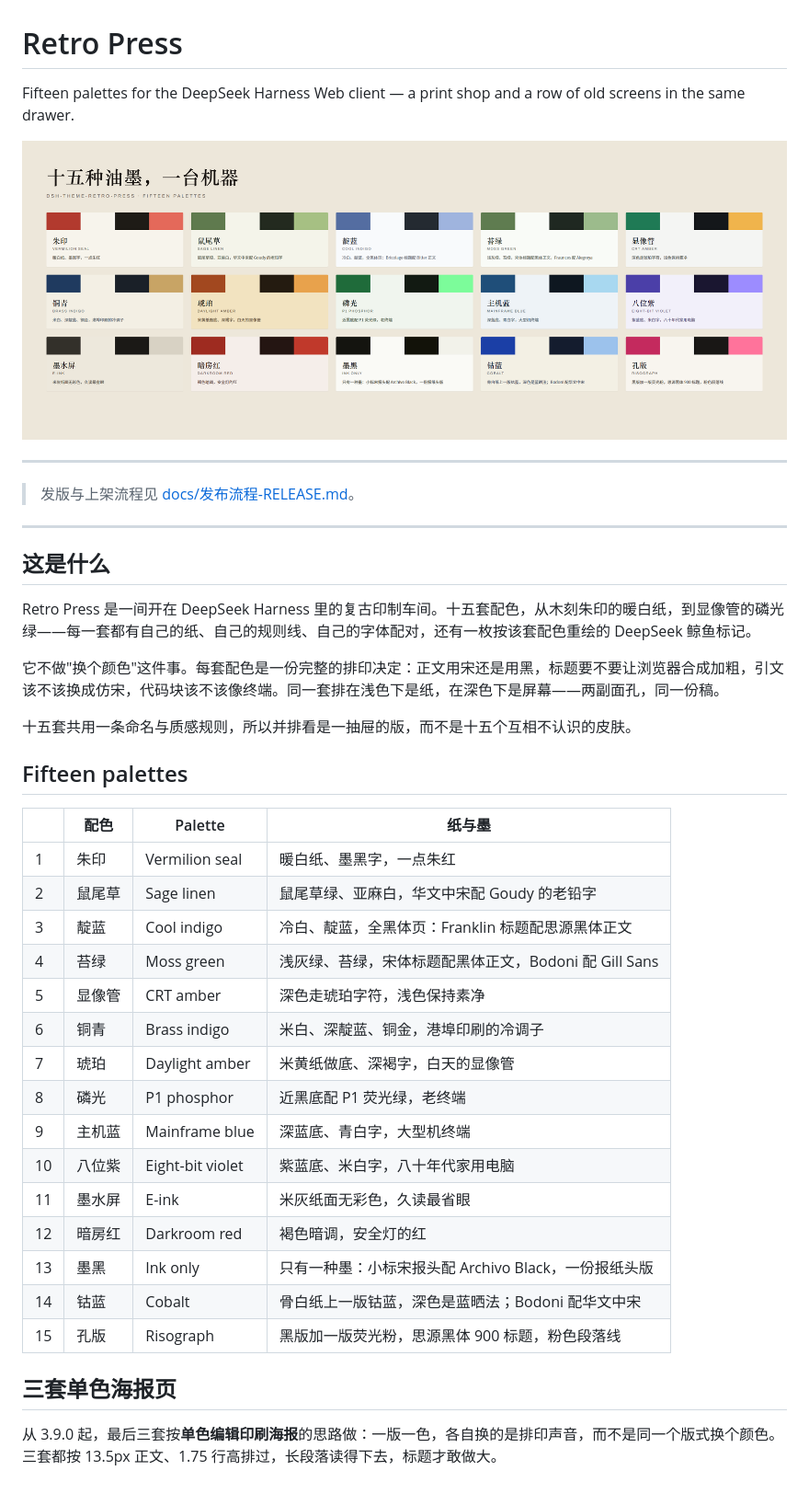
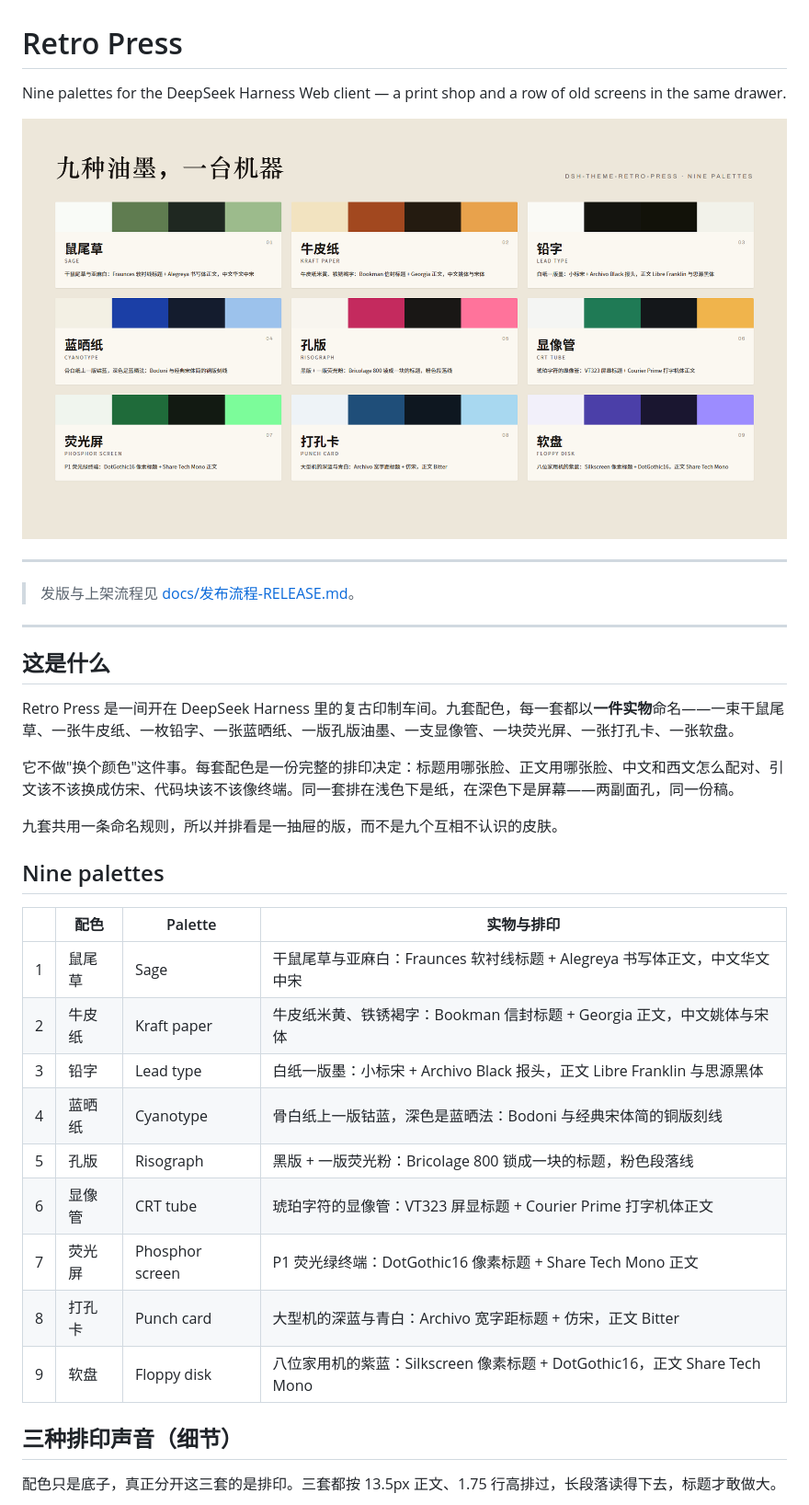
Before and after one commit to andy-7-andy/dsh-theme-retro-press, a Markdown page: README.md, the part around one of its changes. Shown at 92% size. GitHub-like rendering; pictures changed too: assets/palettes.png.

Commit message:
3.10.0: nine palettes, each named after the object it is printed on

```diff
--- a/README.md
+++ b/README.md
@@ -1,4 +1,4 @@
 # Retro Press
 
-Fifteen palettes for the DeepSeek Harness Web client — a print shop and a row of old screens in the same drawer.
+Nine palettes for the DeepSeek Harness Web client — a print shop and a row of old screens in the same drawer.
 
@@ -12,33 +12,27 @@ Fifteen palettes for the DeepSeek Harness Web client — a print shop and a row
 
 ## 这是什么
 
-Retro Press 是一间开在 DeepSeek Harness 里的复古印制车间。十五套配色，从木刻朱印的暖白纸，到显像管的磷光绿——每一套都有自己的纸、自己的规则线、自己的字体配对，还有一枚按该套配色重绘的 DeepSeek 鲸鱼标记。
+Retro Press 是一间开在 DeepSeek Harness 里的复古印制车间。九套配色，每一套都以**一件实物**命名——一束干鼠尾草、一张牛皮纸、一枚铅字、一张蓝晒纸、一版孔版油墨、一支显像管、一块荧光屏、一张打孔卡、一张软盘。
 
-它不做"换个颜色"这件事。每套配色是一份完整的排印决定：正文用宋还是用黑，标题要不要让浏览器合成加粗，引文该不该换成仿宋，代码块该不该像终端。同一套排在浅色下是纸，在深色下是屏幕——两副面孔，同一份稿。
+它不做"换个颜色"这件事。每套配色是一份完整的排印决定：标题用哪张脸、正文用哪张脸、中文和西文怎么配对、引文该不该换成仿宋、代码块该不该像终端。同一套排在浅色下是纸，在深色下是屏幕——两副面孔，同一份稿。
 
-十五套共用一条命名与质感规则，所以并排看是一抽屉的版，而不是十五个互相不认识的皮肤。
+九套共用一条命名规则，所以并排看是一抽屉的版，而不是九个互相不认识的皮肤。
 
-## Fifteen palettes
+## Nine palettes
 
-| | 配色 | Palette | 纸与墨 |
+| | 配色 | Palette | 实物与排印 |
 |---|---|---|---|
-| 1 | 朱印 | Vermilion seal | 暖白纸、墨黑字，一点朱红 |
-| 2 | 鼠尾草 | Sage linen | 鼠尾草绿、亚麻白，华文中宋配 Goudy 的老铅字 |
-| 3 | 靛蓝 | Cool indigo | 冷白、靛蓝，全黑体页：Franklin 标题配思源黑体正文 |
-| 4 | 苔绿 | Moss green | 浅灰绿、苔绿，宋体标题配黑体正文，Bodoni 配 Gill Sans |
-| 5 | 显像管 | CRT amber | 深色走琥珀字符，浅色保持素净 |
-| 6 | 铜青 | Brass indigo | 米白、深靛蓝、铜金，港埠印刷的冷调子 |
-| 7 | 琥珀 | Daylight amber | 米黄纸做底、深褐字，白天的显像管 |
-| 8 | 磷光 | P1 phosphor | 近黑底配 P1 荧光绿，老终端 |
-| 9 | 主机蓝 | Mainframe blue | 深蓝底、青白字，大型机终端 |
-| 10 | 八位紫 | Eight-bit violet | 紫蓝底、米白字，八十年代家用电脑 |
-| 11 | 墨水屏 | E-ink | 米灰纸面无彩色，久读最省眼 |
-| 12 | 暗房红 | Darkroom red | 褐色暗调，安全灯的红 |
-| 13 | 墨黑 | Ink only | 只有一种墨：小标宋报头配 Archivo Black，一份报纸头版 |
-| 14 | 钴蓝 | Cobalt | 骨白纸上一版钴蓝，深色是蓝晒法；Bodoni 配华文中宋 |
-| 15 | 孔版 | Risograph | 黑版加一版荧光粉，思源黑体 900 标题，粉色段落线 |
+| 1 | 鼠尾草 | Sage | 干鼠尾草与亚麻白：Fraunces 软衬线标题 + Alegreya 书写体正文，中文华文中宋 |
+| 2 | 牛皮纸 | Kraft paper | 牛皮纸米黄、铁锈褐字：Bookman 信封标题 + Georgia 正文，中文姚体与宋体 |
+| 3 | 铅字 | Lead type | 白纸一版墨：小标宋 + Archivo Black 报头，正文 Libre Franklin 与思源黑体 |
+| 4 | 蓝晒纸 | Cyanotype | 骨白纸上一版钴蓝，深色是蓝晒法：Bodoni 与经典宋体简的铜版刻线 |
+| 5 | 孔版 | Risograph | 黑版 + 一版荧光粉：Bricolage 800 锁成一块的标题，粉色段落线 |
+| 6 | 显像管 | CRT tube | 琥珀字符的显像管：VT323 屏显标题 + Courier Prime 打字机体正文 |
+| 7 | 荧光屏 | Phosphor screen | P1 荧光绿终端：DotGothic16 像素标题 + Share Tech Mono 正文 |
+| 8 | 打孔卡 | Punch card | 大型机的深蓝与青白：Archivo 宽字距标题 + 仿宋，正文 Bitter |
+| 9 | 软盘 | Floppy disk | 八位家用机的紫蓝：Silkscreen 像素标题 + DotGothic16，正文 Share Tech Mono |
 
-## 三套单色海报页
+## 三种排印声音（细节）
 
-从 3.9.0 起，最后三套按**单色编辑印刷海报**的思路做：一版一色，各自换的是排印声音，而不是同一个版式换个颜色。三套都按 13.5px 正文、1.75 行高排过，长段落读得下去，标题才敢做大。
+配色只是底子，真正分开这三套的是排印。三套都按 13.5px 正文、1.75 行高排过，长段落读得下去，标题才敢做大。
 
```
Also changed, not shown: other parts of README.md (+31 -23 lines), CHANGELOG.md (+20 -0 lines), HANDOFF.md (+37 -33 lines), assets/posters.png (deleted), 4 other files.
